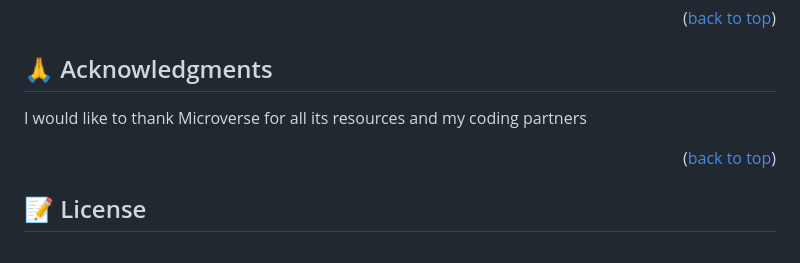
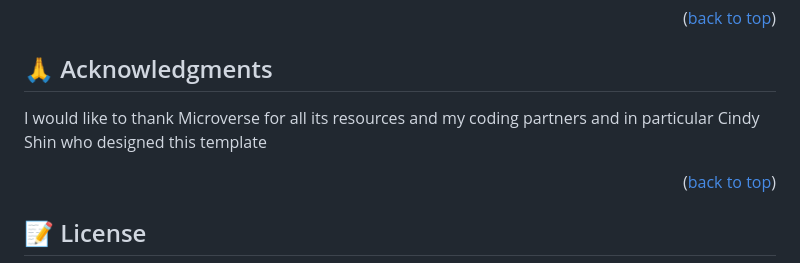
Before and after one commit to noelfoka/first-capstone-project, a Markdown page: README.md, the part around the change printed below. GitHub-like rendering.

```diff
--- a/README.md
+++ b/README.md
@@ -158,7 +158,6 @@ If you like this project give me the ⭐
 
 ## 🙏 Acknowledgments <a name="acknowledgements"></a>
 
-
-I would like to thank Microverse for all its resources and my coding partners
+I would like to thank Microverse for all its resources and my coding partners and in particular Cindy Shin who designed this template
 
 <p align="right">(<a href="#readme-top">back to top</a>)</p>
```
Also changed, not shown: other parts of README.md (+0 -2 lines).
